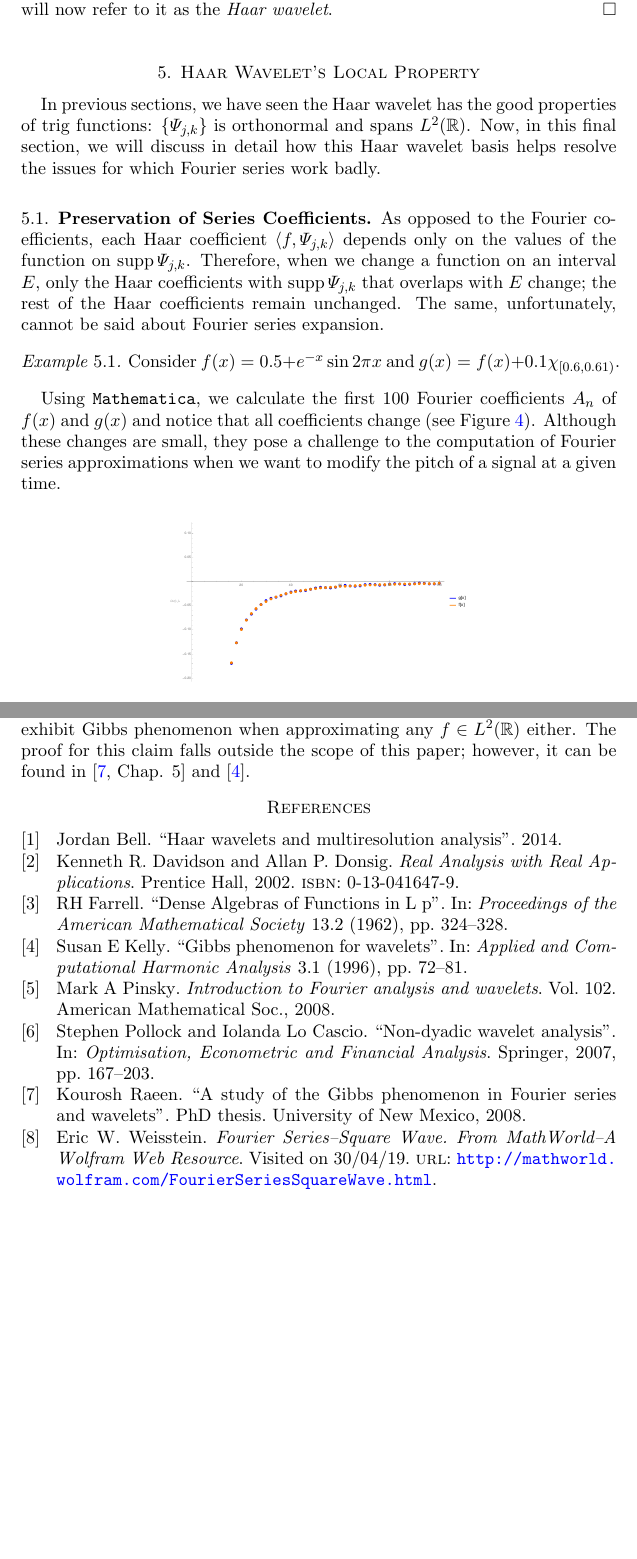
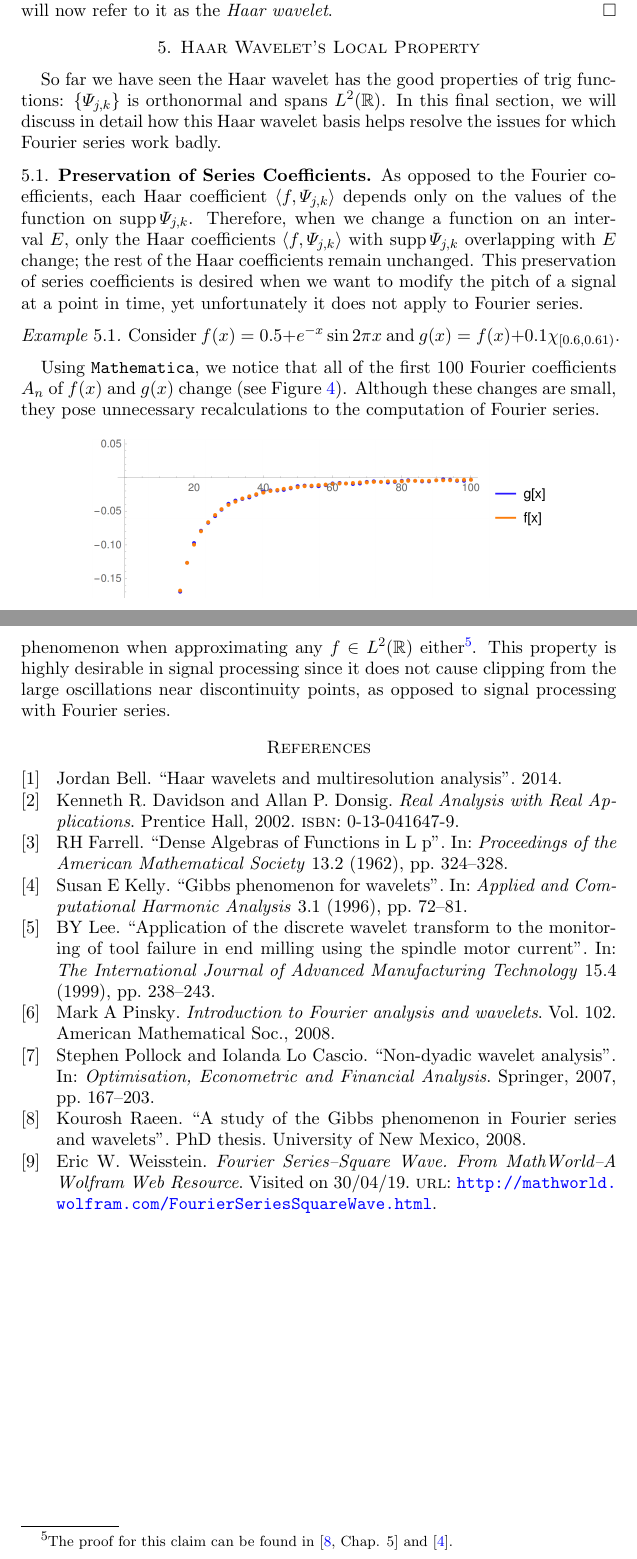
Before and after one commit to anhqngo/Wavelets, a LaTeX paper (Wavelet.tex, which reads wavelet.bib): two parts of pages 8 and 9 of 9, joined at a grey line, cut so that both start at the same text, the shorter picture padded with empty space. Compiled offline with pdfLaTeX.

Commit message:
Finish Final Draft

```diff
--- a/Wavelet.tex
+++ b/Wavelet.tex
@@ -327,25 +328,24 @@ Now, we are ready to prove that the Haar system spans all of $ L^2(\R) $:
 
 
 \section{Haar Wavelet's Local Property} \label{section:application}
-In previous sections, we have seen the Haar wavelet has the good properties of trig functions: $ \{ \varPsi_{j,k} \} $ is orthonormal and spans $ L^2(\R) $. Now, in this final section, we will discuss in detail how this Haar wavelet basis helps resolve the issues for which Fourier series work badly.
+So far we have seen the Haar wavelet has the good properties of trig functions: $ \{ \varPsi_{j,k} \} $ is orthonormal and spans $ L^2(\R) $. In this final section, we will discuss in detail how this Haar wavelet basis helps resolve the issues for which Fourier series work badly.
 
-\subsection{Preservation of Series Coefficients} As opposed to the Fourier coefficients, each Haar coefficient $ \langle f,\varPsi_{j,k} \rangle $ depends only on the values of the function on $ \supp \varPsi_{j,k} $. Therefore, when we change a function on an interval $ E $, only the Haar coefficients with $ \supp \varPsi_{j,k} $ that overlaps with $ E $ change; the rest of the Haar coefficients remain unchanged. The same, unfortunately, cannot be said about Fourier series expansion.
+\subsection{Preservation of Series Coefficients} As opposed to the Fourier coefficients, each Haar coefficient $ \langle f,\varPsi_{j,k} \rangle $ depends only on the values of the function on $ \supp \varPsi_{j,k} $. Therefore, when we change a function on an interval $ E $, only the Haar coefficients $ \langle f,\varPsi_{j,k} \rangle $ with $ \supp \varPsi_{j,k} $ overlapping with $ E $ change; the rest of the Haar coefficients remain unchanged. This preservation of series coefficients is desired when we want to modify the pitch of a signal at a point in time, yet unfortunately it does not apply to Fourier series.
 
 \begin{exmp}
 	Consider $ f(x) = 0.5 + e^{-x} \sin{2\pi x} $ and $ g(x) = f(x) + 0.1 \chi_{[0.6,0.61)} $.
 \end{exmp}
 
-Using \verb|Mathematica|, we calculate the first 100 Fourier coefficients $ A_n $ of $ f(x) $ and $ g(x) $ and notice that all coefficients change (see Figure \ref{fig:fouriercoeff}). Although these changes are small, they pose a challenge to the computation of Fourier series approximations when we want to modify the pitch of a signal at a given time.
-
+Using \verb|Mathematica|, we notice that all of the first 100 Fourier coefficients $ A_n $ of $ f(x) $ and $ g(x) $ change (see Figure \ref{fig:fouriercoeff}). Although these changes are small, they pose unnecessary recalculations to the computation of Fourier series.
 \begin{figure}[h]
 	\centering
-	\includegraphics[width=0.5\linewidth]{img/fourier_coeff}
+	\includegraphics[width=0.76\linewidth]{img/fourier_coeff3}
 	\caption{Fourier coefficients $ A_n $ of $ f(x) $ and $ g(x) $}
 	\label{fig:fouriercoeff}
 \end{figure}
 
 \subsection{Gibbs Phenomenon}
-Since the square wave presented in Figure \ref{fig:squarewave} is a piecewise constant function, we can be certain that there is no Gibbs phenomenon when we approximate using the Haar wavelet basis, for we can always translate or dilate Haar functions to obtain the square wave. For a more general case, it turns out that the Haar series expansions does not exhibit Gibbs phenomenon when approximating any $ f \in L^2(\R) $ either. The proof for this claim falls outside the scope of this paper; however, it can be found in \cite[Chap. 5]{raeen} and \cite{kelly}.
+Since the square wave presented in Figure \ref{fig:squarewave} is a piecewise constant function, we can be certain that there is no Gibbs phenomenon when we approximate using the Haar wavelet basis, for we can always translate/dilate Haar functions to obtain the wave. For a more general case, it turns out that the Haar series expansions does not exhibit Gibbs phenomenon when approximating any $ f \in L^2(\R) $ either\footnote{The proof for this claim can be found in \cite[Chap. 5]{raeen} and \cite{kelly}.}. This property is highly desirable in signal processing since it does not cause clipping from the large oscillations near discontinuity points, as opposed to signal processing with Fourier series.
 
 \printbibliography
 
--- a/wavelet.bib
+++ b/wavelet.bib
@@ -1,3 +1,14 @@
+@article{lee,
+	title={Application of the discrete wavelet transform to the monitoring of tool failure in end milling using the spindle motor current},
+	author={Lee, BY},
+	journal={The International Journal of Advanced Manufacturing Technology},
+	volume={15},
+	number={4},
+	pages={238--243},
+	year={1999},
+	publisher={Springer}
+}
+
 @phdthesis{raeen,
 	title={A study of the Gibbs phenomenon in Fourier series and wavelets},
 	author={Raeen, Kourosh},
```
Also changed, not shown: Wavelet.pdf, img/fourier_coeff.pdf, img/fourier_coeff2.png (added), img/fourier_coeff3.png (added), Wavelet.tex (23 more changed lines), 4 other files.
